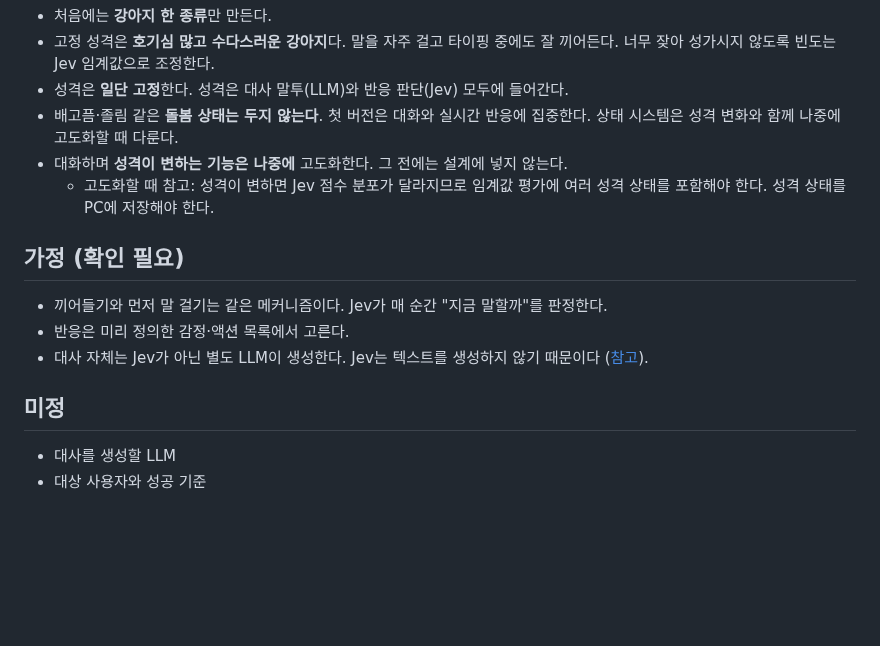
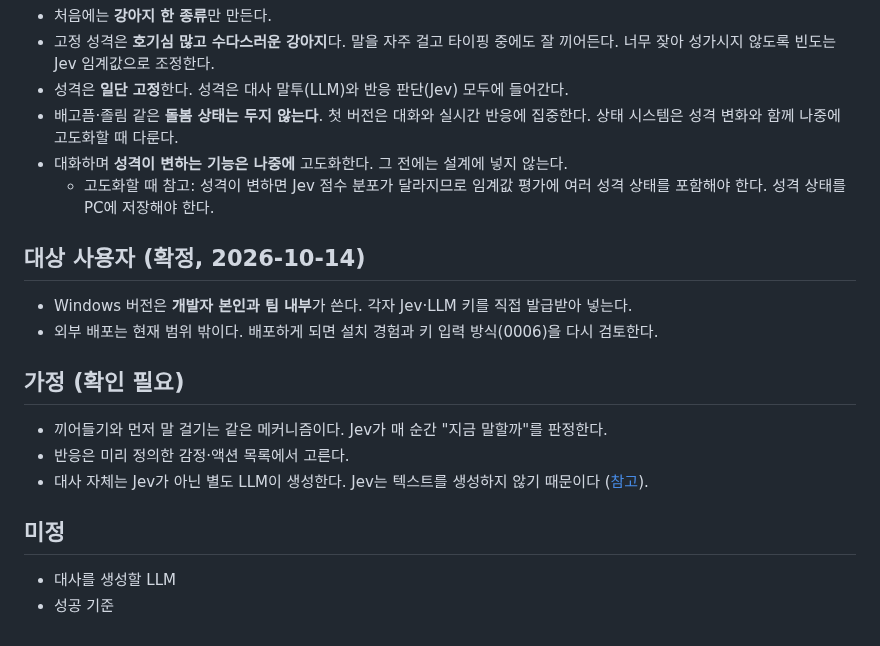
Before and after one commit to HEOSEONGILml/AssistantChatBot, a Markdown page: docs/vision.md, the part around the change. Drawn GitHub-style; blank space fills up the shorter version.

Commit message:
docs: 대상 사용자는 개발자 본인과 팀 내부
Co-Authored-By: Claude Opus 5.5 <noreply@anthropic.com>

```diff
--- a/docs/vision.md
+++ b/docs/vision.md
@@ -74,6 +74,11 @@
 - 대화하며 **성격이 변하는 기능은 나중에** 고도화한다. 그 전에는 설계에 넣지 않는다.
   - 고도화할 때 참고: 성격이 변하면 Jev 점수 분포가 달라지므로 임계값 평가에 여러 성격 상태를 포함해야 한다. 성격 상태를 PC에 저장해야 한다.
 
+## 대상 사용자 (확정, 2026-10-14)
+
+- Windows 버전은 **개발자 본인과 팀 내부**가 쓴다. 각자 Jev·LLM 키를 직접 발급받아 넣는다.
+- 외부 배포는 현재 범위 밖이다. 배포하게 되면 설치 경험과 키 입력 방식(0006)을 다시 검토한다.
+
 ## 가정 (확인 필요)
 
 - 끼어들기와 먼저 말 걸기는 같은 메커니즘이다. Jev가 매 순간 "지금 말할까"를 판정한다.
@@ -83,4 +88,4 @@
 ## 미정
 
 - 대사를 생성할 LLM
-- 대상 사용자와 성공 기준
+- 성공 기준
```
